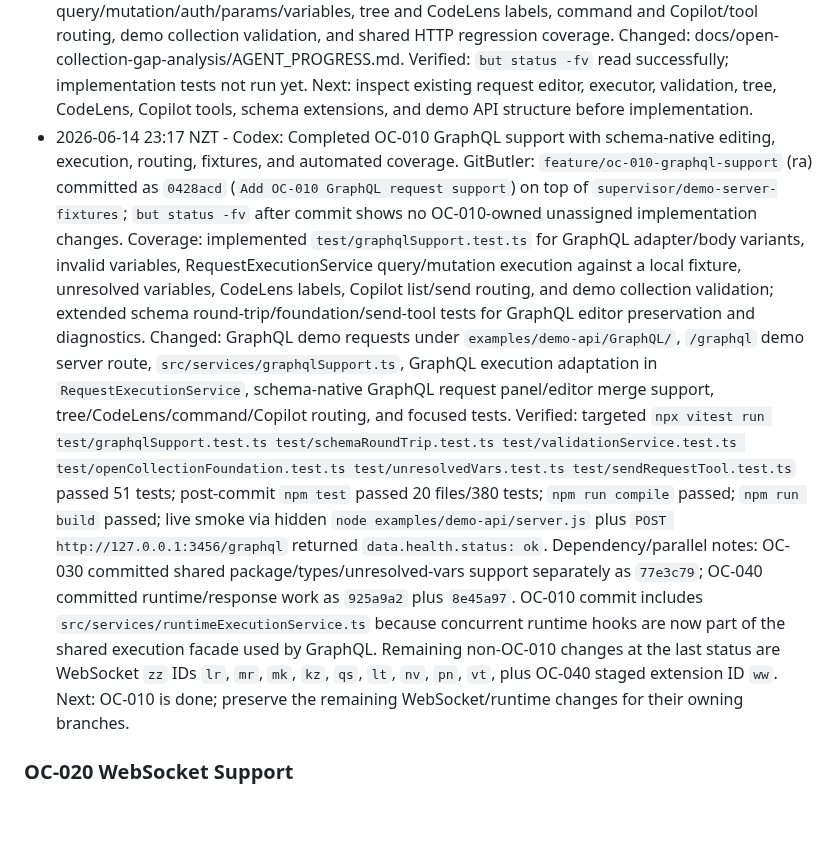
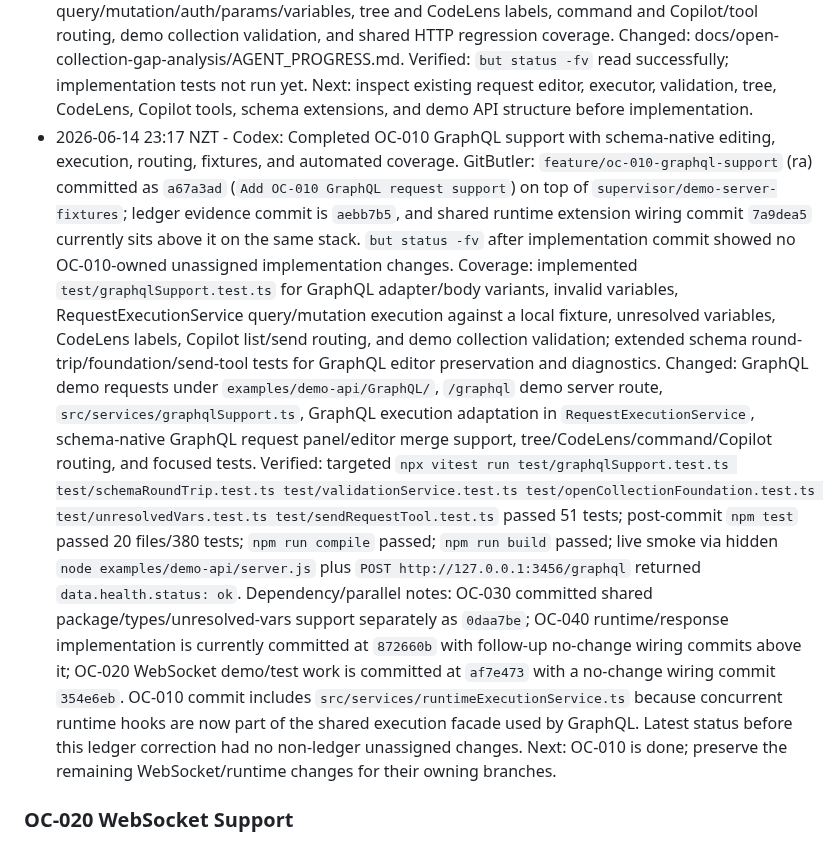
Before and after one commit to cjohnsto-nz/missio, a Markdown page: docs/open-collection-gap-analysis/AGENT_PROGRESS.md, the part around one of its changes. GitHub-like rendering; blank space fills up the shorter version.

Commit message:
Refresh OC-010 completion status

```diff
--- a/docs/open-collection-gap-analysis/AGENT_PROGRESS.md
+++ b/docs/open-collection-gap-analysis/AGENT_PROGRESS.md
@@ -144,11 +144,11 @@ Record cross-cutting decisions here so parallel agents do not rediscover them.
   Verified: `but status -fv` read successfully; implementation tests not run yet.
   Next: inspect existing request editor, executor, validation, tree, CodeLens, Copilot tools, schema extensions, and demo API structure before implementation.
 - 2026-06-14 23:17 NZT - Codex: Completed OC-010 GraphQL support with schema-native editing, execution, routing, fixtures, and automated coverage.
-  GitButler: `feature/oc-010-graphql-support` (ra) committed as `0428acd` (`Add OC-010 GraphQL request support`) on top of `supervisor/demo-server-fixtures`; `but status -fv` after commit shows no OC-010-owned unassigned implementation changes.
+  GitButler: `feature/oc-010-graphql-support` (ra) committed as `a67a3ad` (`Add OC-010 GraphQL request support`) on top of `supervisor/demo-server-fixtures`; ledger evidence commit is `aebb7b5`, and shared runtime extension wiring commit `7a9dea5` currently sits above it on the same stack. `but status -fv` after implementation commit showed no OC-010-owned unassigned implementation changes.
   Coverage: implemented `test/graphqlSupport.test.ts` for GraphQL adapter/body variants, invalid variables, RequestExecutionService query/mutation execution against a local fixture, unresolved variables, CodeLens labels, Copilot list/send routing, and demo collection validation; extended schema round-trip/foundation/send-tool tests for GraphQL editor preservation and diagnostics.
   Changed: GraphQL demo requests under `examples/demo-api/GraphQL/`, `/graphql` demo server route, `src/services/graphqlSupport.ts`, GraphQL execution adaptation in `RequestExecutionService`, schema-native GraphQL request panel/editor merge support, tree/CodeLens/command/Copilot routing, and focused tests.
   Verified: targeted `npx vitest run test/graphqlSupport.test.ts test/schemaRoundTrip.test.ts test/validationService.test.ts test/openCollectionFoundation.test.ts test/unresolvedVars.test.ts test/sendRequestTool.test.ts` passed 51 tests; post-commit `npm test` passed 20 files/380 tests; `npm run compile` passed; `npm run build` passed; live smoke via hidden `node examples/demo-api/server.js` plus `POST http://127.0.0.1:3456/graphql` returned `data.health.status: ok`.
-  Dependency/parallel notes: OC-030 committed shared package/types/unresolved-vars support separately as `77e3c79`; OC-040 committed runtime/response work as `925a9a2` plus `8e45a97`. OC-010 commit includes `src/services/runtimeExecutionService.ts` because concurrent runtime hooks are now part of the shared execution facade used by GraphQL. Remaining non-OC-010 changes at the last status are WebSocket `zz` IDs `lr`, `mr`, `mk`, `kz`, `qs`, `lt`, `nv`, `pn`, `vt`, plus OC-040 staged extension ID `ww`.
+  Dependency/parallel notes: OC-030 committed shared package/types/unresolved-vars support separately as `0daa7be`; OC-040 runtime/response implementation is currently committed at `872660b` with follow-up no-change wiring commits above it; OC-020 WebSocket demo/test work is committed at `af7e473` with a no-change wiring commit `354e6eb`. OC-010 commit includes `src/services/runtimeExecutionService.ts` because concurrent runtime hooks are now part of the shared execution facade used by GraphQL. Latest status before this ledger correction had no non-ledger unassigned changes.
   Next: OC-010 is done; preserve the remaining WebSocket/runtime changes for their owning branches.
 
 ### OC-020 WebSocket Support
```
Also changed, not shown: other parts of docs/open-collection-gap-analysis/AGENT_PROGRESS.md (+1 -1 lines).
